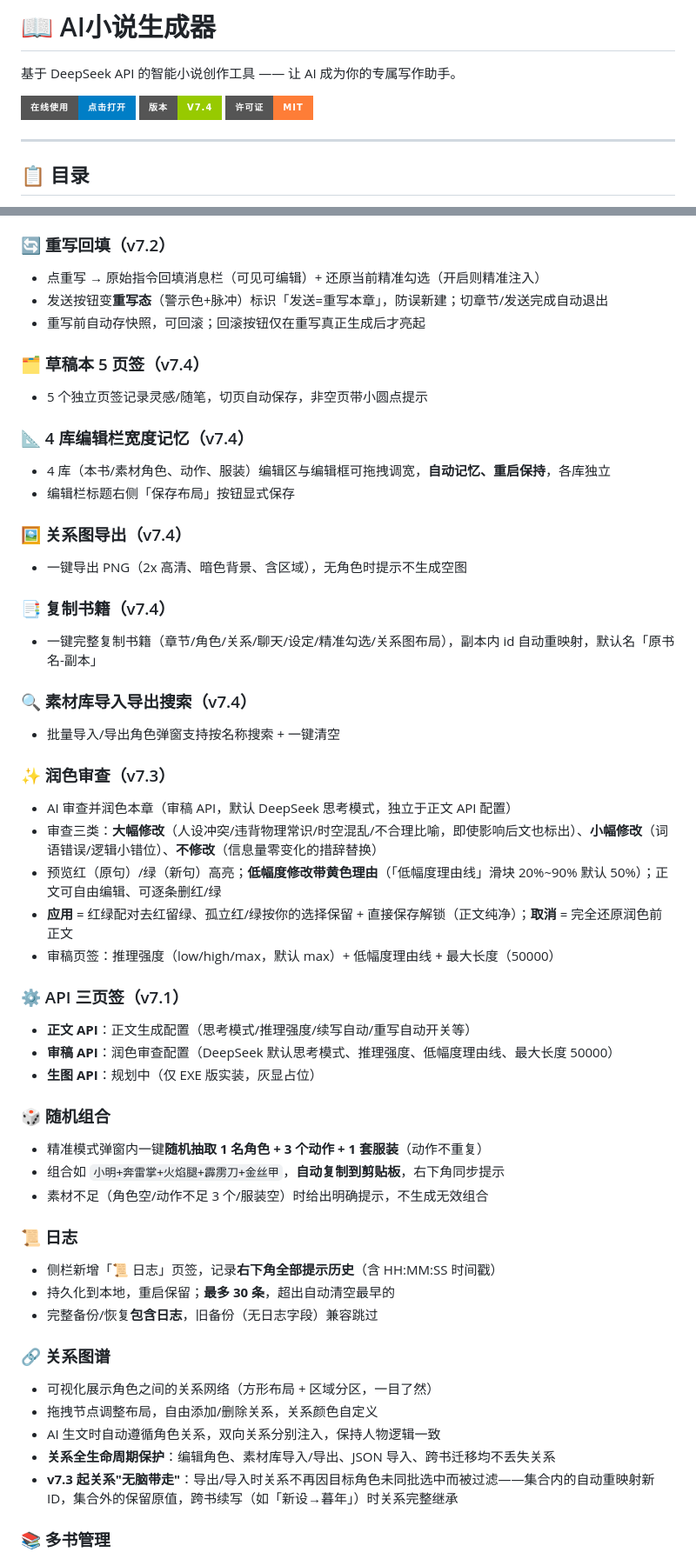
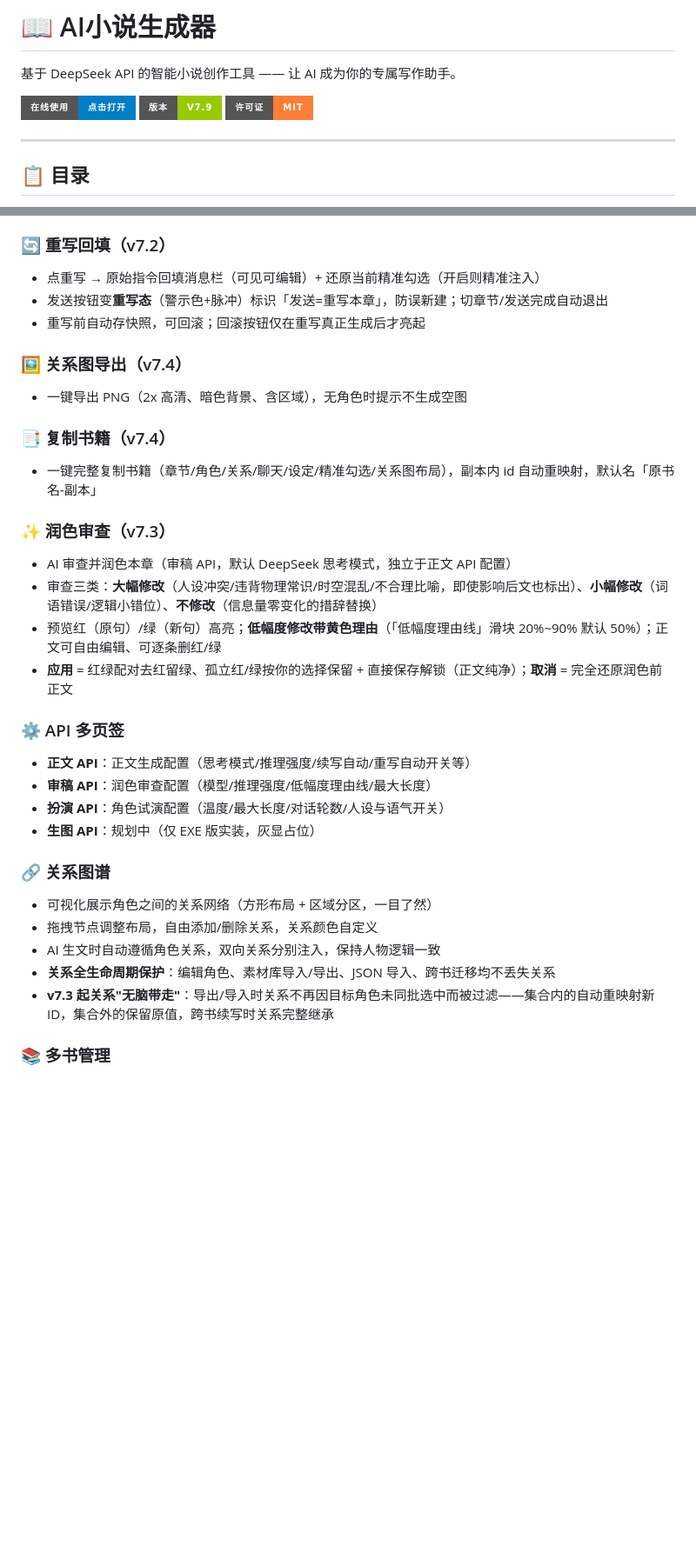
Before and after one commit to xiaohuangya617/novel-writer, a Markdown page: README.md, 2 parts joined by grey strips. Shown at 87% size. Drawn GitHub-style; badges without logos; blank space fills up the shorter version.

```diff
--- a/README.md
+++ b/README.md
@@ -3,7 +3,7 @@
 基于 DeepSeek API 的智能小说创作工具 —— 让 AI 成为你的专属写作助手。
 
 [![在线使用](https://img.shields.io/badge/在线使用-点击打开-blue?style=for-the-badge&logo=github)](https://xiaohuangya617.github.io/novel-writer/)
-![版本](https://img.shields.io/badge/版本-v7.4-green?style=for-the-badge)
+![版本](https://img.shields.io/badge/版本-v7.9-green?style=for-the-badge)
 ![许可证](https://img.shields.io/badge/许可证-MIT-orange?style=for-the-badge)
 
 ---
@@ -82,50 +127,30 @@ AI小说生成器是一款**完全运行在浏览器中的小说创作辅助工
 - 发送按钮变**重写态**（警示色+脉冲）标识「发送=重写本章」，防误新建；切章节/发送完成自动退出
 - 重写前自动存快照，可回滚；回滚按钮仅在重写真正生成后才亮起
 
-### 🗂️ 草稿本 5 页签（v7.4）
-- 5 个独立页签记录灵感/随笔，切页自动保存，非空页带小圆点提示
-
-### 📐 4 库编辑栏宽度记忆（v7.4）
-- 4 库（本书/素材角色、动作、服装）编辑区与编辑框可拖拽调宽，**自动记忆、重启保持**，各库独立
-- 编辑栏标题右侧「保存布局」按钮显式保存
-
 ### 🖼️ 关系图导出（v7.4）
 - 一键导出 PNG（2x 高清、暗色背景、含区域），无角色时提示不生成空图
 
 ### 📑 复制书籍（v7.4）
 - 一键完整复制书籍（章节/角色/关系/聊天/设定/精准勾选/关系图布局），副本内 id 自动重映射，默认名「原书名-副本」
 
-### 🔍 素材库导入导出搜索（v7.4）
-- 批量导入/导出角色弹窗支持按名称搜索 + 一键清空
-
 ### ✨ 润色审查（v7.3）
 - AI 审查并润色本章（审稿 API，默认 DeepSeek 思考模式，独立于正文 API 配置）
 - 审查三类：**大幅修改**（人设冲突/违背物理常识/时空混乱/不合理比喻，即使影响后文也标出）、**小幅修改**（词语错误/逻辑小错位）、**不修改**（信息量零变化的措辞替换）
 - 预览红（原句）/绿（新句）高亮；**低幅度修改带黄色理由**（「低幅度理由线」滑块 20%~90% 默认 50%）；正文可自由编辑、可逐条删红/绿
 - **应用** = 红绿配对去红留绿、孤立红/绿按你的选择保留 + 直接保存解锁（正文纯净）；**取消** = 完全还原润色前正文
-- 审稿页签：推理强度（low/high/max，默认 max）+ 低幅度理由线 + 最大长度（50000）
 
-### ⚙️ API 三页签（v7.1）
+### ⚙️ API 多页签
 - **正文 API**：正文生成配置（思考模式/推理强度/续写自动/重写自动开关等）
-- **审稿 API**：润色审查配置（DeepSeek 默认思考模式、推理强度、低幅度理由线、最大长度 50000）
+- **审稿 API**：润色审查配置（模型/推理强度/低幅度理由线/最大长度）
+- **扮演 API**：角色试演配置（温度/最大长度/对话轮数/人设与语气开关）
 - **生图 API**：规划中（仅 EXE 版实装，灰显占位）
-
-### 🎲 随机组合
-- 精准模式弹窗内一键**随机抽取 1 名角色 + 3 个动作 + 1 套服装**（动作不重复）
-- 组合如 `小明+奔雷掌+火焰腿+霹雳刀+金丝甲`，**自动复制到剪贴板**，右下角同步提示
-- 素材不足（角色空/动作不足 3 个/服装空）时给出明确提示，不生成无效组合
-
-### 📜 日志
-- 侧栏新增「📜 日志」页签，记录**右下角全部提示历史**（含 HH:MM:SS 时间戳）
-- 持久化到本地，重启保留；**最多 30 条**，超出自动清空最早的
-- 完整备份/恢复**包含日志**，旧备份（无日志字段）兼容跳过
 
 ### 🔗 关系图谱
 - 可视化展示角色之间的关系网络（方形布局 + 区域分区，一目了然）
 - 拖拽节点调整布局，自由添加/删除关系，关系颜色自定义
 - AI 生文时自动遵循角色关系，双向关系分别注入，保持人物逻辑一致
 - **关系全生命周期保护**：编辑角色、素材库导入/导出、JSON 导入、跨书迁移均不丢失关系
-- **v7.3 起关系"无脑带走"**：导出/导入时关系不再因目标角色未同批选中而被过滤——集合内的自动重映射新 ID，集合外的保留原值，跨书续写（如「新设→暮年」）时关系完整继承
+- **v7.3 起关系"无脑带走"**：导出/导入时关系不再因目标角色未同批选中而被过滤——集合内的自动重映射新 ID，集合外的保留原值，跨书续写时关系完整继承
 
 ### 📚 多书管理
 - 支持同时创作多本小说，书架独立存储
```
Also changed, not shown: other parts of README.md (+63 -17 lines).
